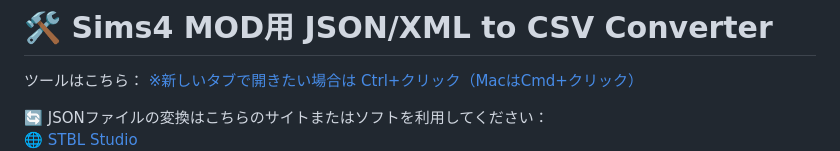
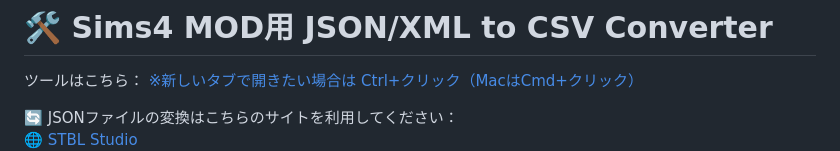
Before and after one commit to nonamesims4/JSON-CSV-, a Markdown page: README.md, the part around one of its changes. GitHub-like rendering.

```diff
--- a/README.md
+++ b/README.md
@@ -3,5 +3,5 @@
 ツールはこちら：
 <a href="https://nonamesims4.github.io/JSON-CSV-/" target="_blank" rel="noopener noreferrer">※新しいタブで開きたい場合は Ctrl+クリック（MacはCmd+クリック）</a>
 
-🔄 JSONファイルの変換はこちらのサイトまたはソフトを利用してください：
+🔄 JSONファイルの変換はこちらのサイトを利用してください：
 🌐 <a href="https://stbl.sims4toolkit.com/" target="_blank" rel="noopener noreferrer">STBL Studio</a>
```
Also changed, not shown: other parts of README.md (+0 -1 lines).
